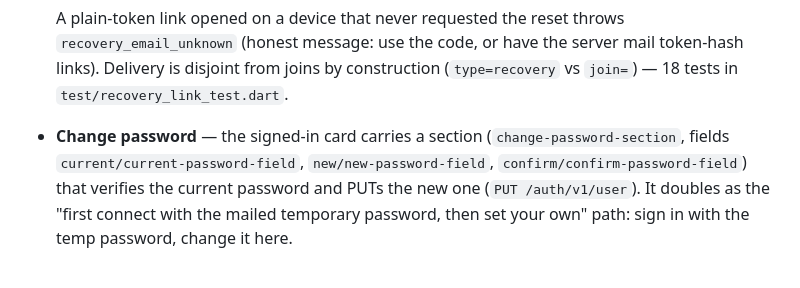
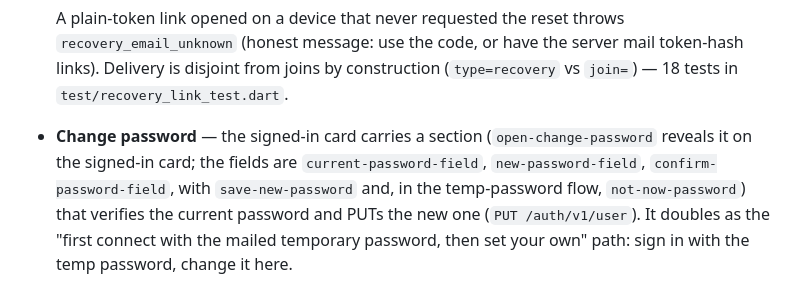
Before and after one commit to kjhrono/kommons, a Markdown page: COMMONS.md, the part around one of its changes. Rendered like a GitHub page.

```diff
--- a/COMMONS.md
+++ b/COMMONS.md
@@ -225,8 +227,10 @@ in-app (email templates stay server-side):
   construction (`type=recovery` vs `join=`) — 18 tests in
   `test/recovery_link_test.dart`.
 * **Change password** — the signed-in card carries a section
-  (`change-password-section`, fields `current/current-password-field`,
-  `new/new-password-field`, `confirm/confirm-password-field`) that verifies
+  (`open-change-password` reveals it on the signed-in card; the fields are
+  `current-password-field`, `new-password-field`,
+  `confirm-password-field`, with `save-new-password` and, in the
+  temp-password flow, `not-now-password`) that verifies
   the current password and PUTs the new one (`PUT /auth/v1/user`). It doubles
   as the "first connect with the mailed temporary password, then set your
   own" path: sign in with the temp password, change it here.
```
Also changed, not shown: other parts of COMMONS.md (+52 -7 lines).
